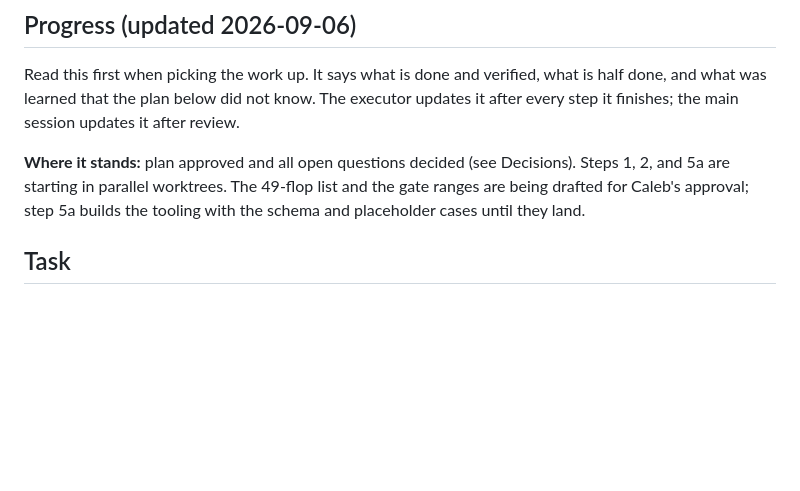
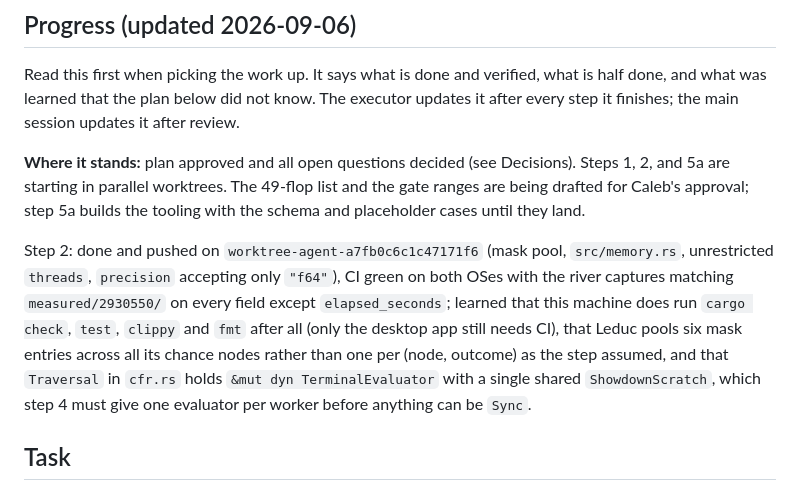
Before and after one commit to calebroot2006-art/SOLVER, a Markdown page: docs/phase-4/PLAN.md, the part around the change. Rendered like a GitHub page; blank space fills up the shorter version.

Commit message:
Record step 2 in the phase 4 progress section
Whoever picks step 3 or 4 up cold needs to know the mask pool and the shared
reservation counter are already there, and needs the two facts this step turned
up that the plan did not have: local cargo works on this machine, and the
traversal's terminal evaluator is the thing standing between step 4 and Sync.

Co-Authored-By: Claude Fable 5.1 <noreply@anthropic.com>

```diff
--- a/docs/phase-4/PLAN.md
+++ b/docs/phase-4/PLAN.md
@@ -28,6 +28,15 @@ every step it finishes; the main session updates it after review.
 2, and 5a are starting in parallel worktrees. The 49-flop list and the gate ranges are being
 drafted for Caleb's approval; step 5a builds the tooling with the schema and placeholder
 cases until they land.
+
+Step 2: done and pushed on `worktree-agent-a7fb0c6c1c47171f6` (mask pool, `src/memory.rs`,
+unrestricted `threads`, `precision` accepting only `"f64"`), CI green on both OSes with the
+river captures matching `measured/2930550/` on every field except `elapsed_seconds`; learned
+that this machine does run `cargo check`, `test`, `clippy` and `fmt` after all (only the
+desktop app still needs CI), that Leduc pools six mask entries across all its chance nodes
+rather than one per (node, outcome) as the step assumed, and that `Traversal` in `cfr.rs`
+holds `&mut dyn TerminalEvaluator` with a single shared `ShowdownScratch`, which step 4 must
+give one evaluator per worker before anything can be `Sync`.
 
 ## Task
 
```
